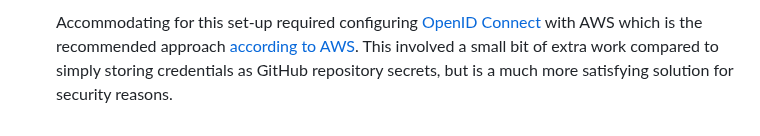
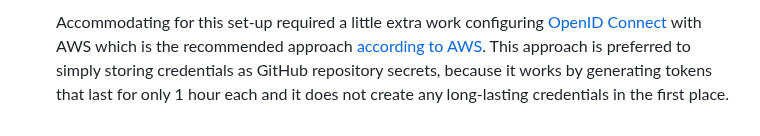
Before and after one commit to bfmkr/cloud-resume, a Markdown page: notes/Challenging parts.md, the part around one of its changes. Rendered like a GitHub page.

```diff
--- a/notes/Challenging parts.md
+++ b/notes/Challenging parts.md
@@ -84,3 +84,3 @@ For reference here are the steps from the original challenge broken into 3 chunk
 
-    Accommodating for this set-up required configuring [OpenID Connect](https://docs.github.com/en/actions/deployment/security-hardening-your-deployments/about-security-hardening-with-openid-connect) with AWS which is the recommended approach [according to AWS](https://github.com/aws-actions/configure-aws-credentials#assumerolewithwebidentity-recommended).
-    This involved a small bit of extra work compared to simply storing credentials as GitHub repository secrets, but is a much more satisfying solution for security reasons.
+    Accommodating for this set-up required a little extra work configuring [OpenID Connect](https://docs.github.com/en/actions/deployment/security-hardening-your-deployments/about-security-hardening-with-openid-connect) with AWS which is the recommended approach [according to AWS](https://github.com/aws-actions/configure-aws-credentials#assumerolewithwebidentity-recommended).
+    This approach is preferred to simply storing credentials as GitHub repository secrets, because it works by generating tokens that last for only 1 hour each and it does not create any long-lasting credentials in the first place.
```
Also changed, not shown: other parts of notes/Challenging parts.md (+15 -15 lines).
